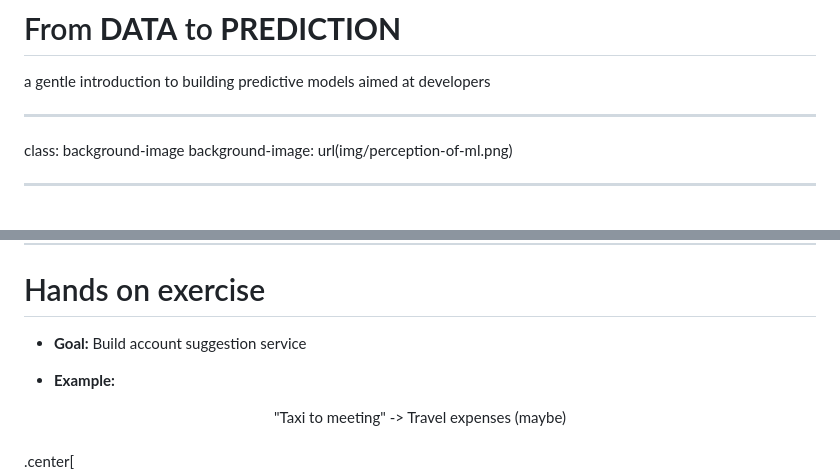
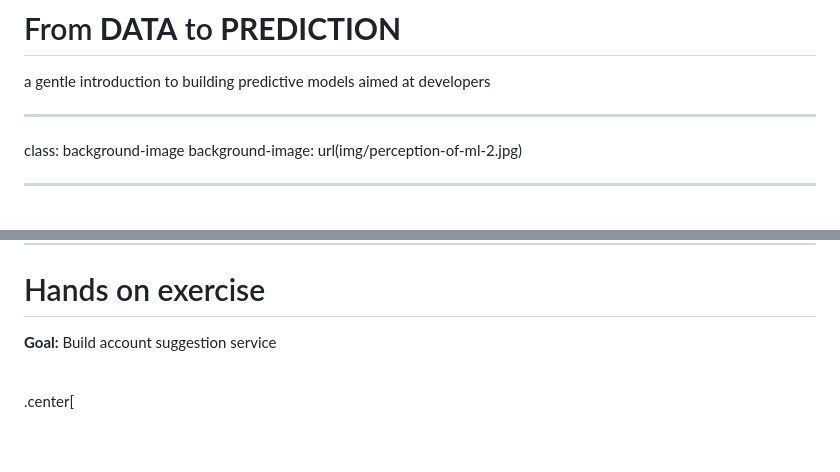
Before and after one commit to brunsgaard/berlin-talk-2017, a Markdown page: talk.md, 2 parts joined by grey strips. GitHub-like rendering; blank space fills up the shorter version.

Commit message:
changes to fit 16:9

```diff
--- a/talk.md
+++ b/talk.md
@@ -62,7 +62,7 @@ a gentle introduction to building predictive models aimed at developers
 ---
 
 class: background-image
-background-image: url(img/perception-of-ml.png)
+background-image: url(img/perception-of-ml-2.jpg)
 
 ---
 
@@ -72,11 +72,7 @@ background-image: url(img/perception-of-ml.png)
 
 # Hands on exercise
 
-* **Goal:** Build account suggestion service
-
-* **Example:**
-
-<center>"Taxi to meeting" -> Travel expenses (maybe)</center>
+**Goal:** Build account suggestion service
 
 <br>.center[![:scale 65%](img/hands-on-exercise.png)]
 
```
Also changed, not shown: img/perception-of-ml-2.jpg (added), img/perception-of-ml.jpg (deleted), img/perception-of-ml.png (deleted), 2 other files.
